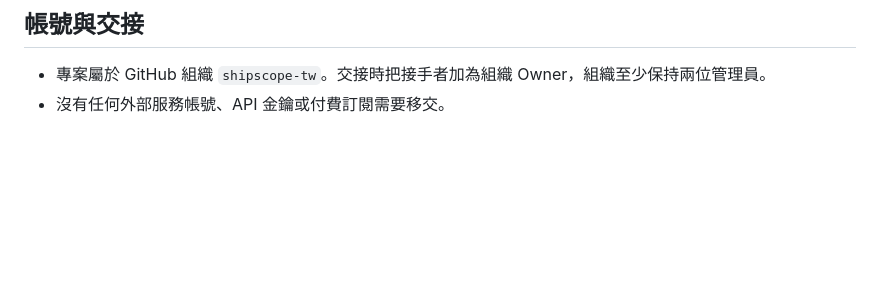
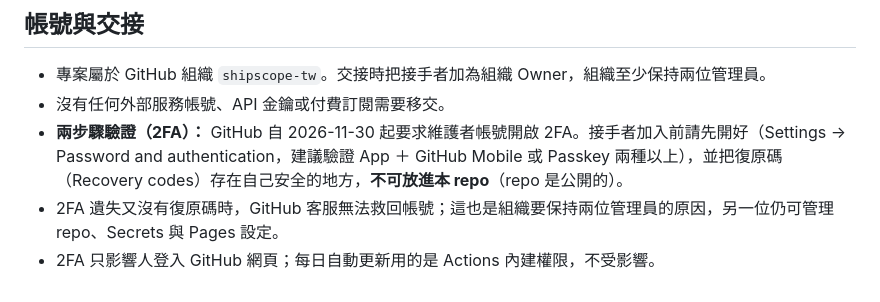
Before and after one commit to shipscope-tw/shipscope, a Markdown page: CLAUDE.md, the part around the change. Drawn GitHub-style; blank space fills up the shorter version.

Commit message:
交接說明：補充 GitHub 兩步驟驗證（2FA）注意事項
Co-Authored-By: Claude Opus 5.5 <noreply@anthropic.com>
Claude-Session: https://claude.ai/code/session_01VE13gcqYtHdBp71oyX6mSX

```diff
--- a/CLAUDE.md
+++ b/CLAUDE.md
@@ -146,3 +146,6 @@ BIMCO 約每季發布貨櫃、散裝、油輪展望，Clarksons 半年發布業
 
 - 專案屬於 GitHub 組織 `shipscope-tw`。交接時把接手者加為組織 Owner，組織至少保持兩位管理員。
 - 沒有任何外部服務帳號、API 金鑰或付費訂閱需要移交。
+- **兩步驟驗證（2FA）：** GitHub 自 2026-11-30 起要求維護者帳號開啟 2FA。接手者加入前請先開好（Settings → Password and authentication，建議驗證 App ＋ GitHub Mobile 或 Passkey 兩種以上），並把復原碼（Recovery codes）存在自己安全的地方，**不可放進本 repo**（repo 是公開的）。
+- 2FA 遺失又沒有復原碼時，GitHub 客服無法救回帳號；這也是組織要保持兩位管理員的原因，另一位仍可管理 repo、Secrets 與 Pages 設定。
+- 2FA 只影響人登入 GitHub 網頁；每日自動更新用的是 Actions 內建權限，不受影響。
```
